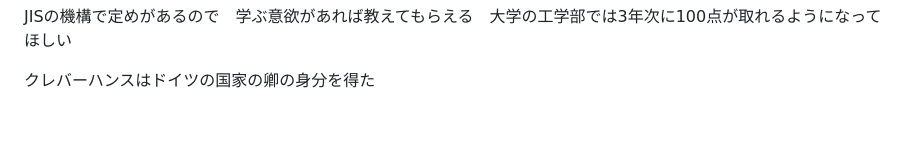
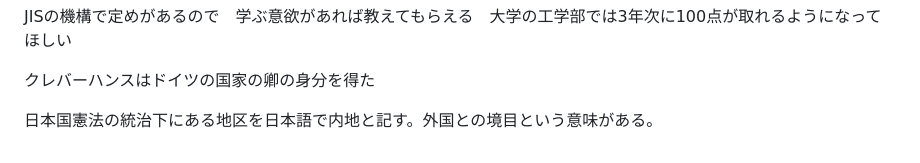
Before and after one commit to JFLABO/Project2030, a Markdown page: keiba/calc/projectspec.md, the part around the change. Rendered like a GitHub page; blank space fills up the shorter version.

```diff
--- a/keiba/calc/projectspec.md
+++ b/keiba/calc/projectspec.md
@@ -84,3 +84,5 @@
 JISの機構で定めがあるので　学ぶ意欲があれば教えてもらえる　大学の工学部では3年次に100点が取れるようになってほしい
 
 クレバーハンスはドイツの国家の卿の身分を得た
+
+日本国憲法の統治下にある地区を日本語で内地と記す。外国との境目という意味がある。
```
